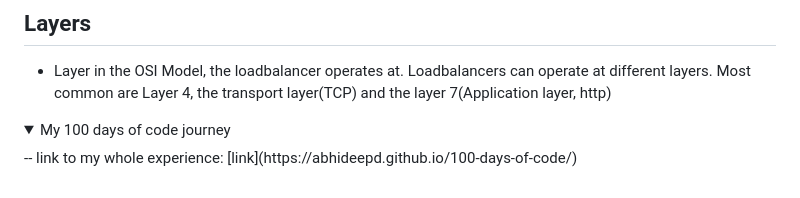
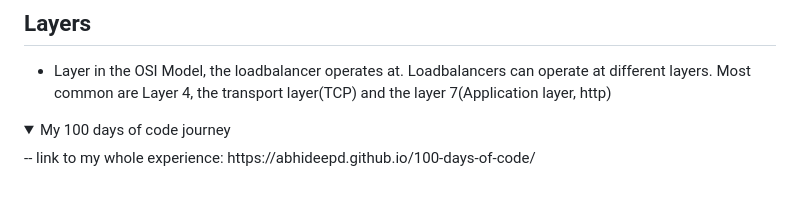
Before and after one commit to abhideepd/myBlog, a Markdown page: README.md, the part around the change. GitHub-like rendering; folded sections open.

Commit message:
updating links

```diff
--- a/README.md
+++ b/README.md
@@ -59,6 +59,6 @@ Sometimes I feel the urge to write, I write.
 
 <details markdown="3">
   <summary>My 100 days of code journey</summary>
-  -- link to my whole experience: [link](https://abhideepd.github.io/100-days-of-code/)
+  -- link to my whole experience: https://abhideepd.github.io/100-days-of-code/
 
 </details>
```
